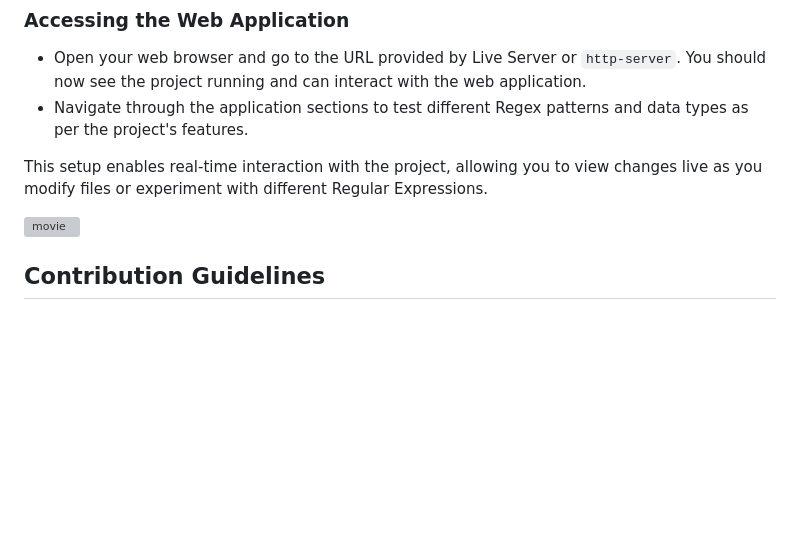
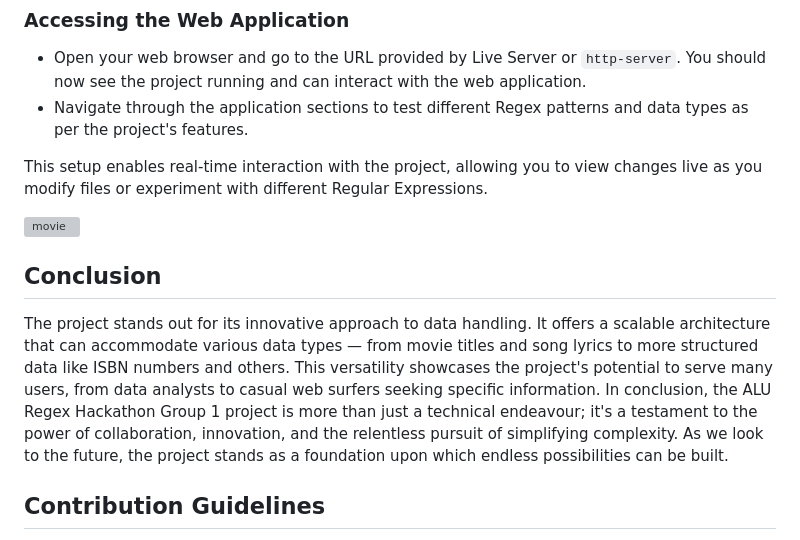
Before and after one commit to Lydia02/alu_regex_hackathon_group1, a Markdown page: README.md, the part around the change. Drawn GitHub-style; blank space fills up the shorter version; grey boxes are pictures that could not be loaded.

```diff
--- a/README.md
+++ b/README.md
@@ -81,6 +81,10 @@ This setup enables real-time interaction with the project, allowing you to view
 
 <img width="908" alt="movie" src="https://github.com/Lydia02/alu_regex_hackathon_group1/assets/37791436/402a9ce9-21df-41de-900d-f837a753561b">
 
+## Conclusion
+The project stands out for its innovative approach to data handling. It offers a scalable architecture that can accommodate various data types — from movie titles and song lyrics to more structured data like ISBN numbers and others. This versatility showcases the project's potential to serve many users, from data analysts to casual web surfers seeking specific information.
+In conclusion, the ALU Regex Hackathon Group 1 project is more than just a technical endeavour; it's a testament to the power of collaboration, innovation, and the relentless pursuit of simplifying complexity. As we look to the future, the project stands as a foundation upon which endless possibilities can be built.
+
 
 ## Contribution Guidelines
 
```
